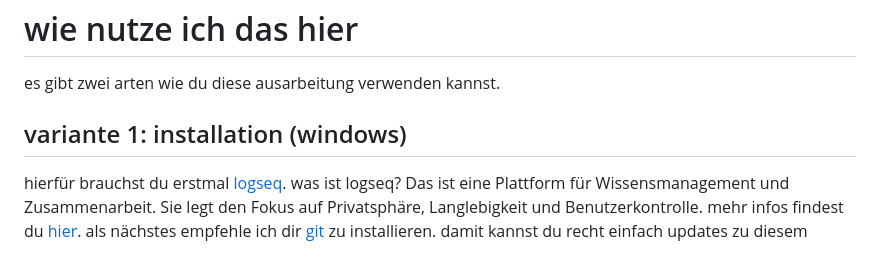
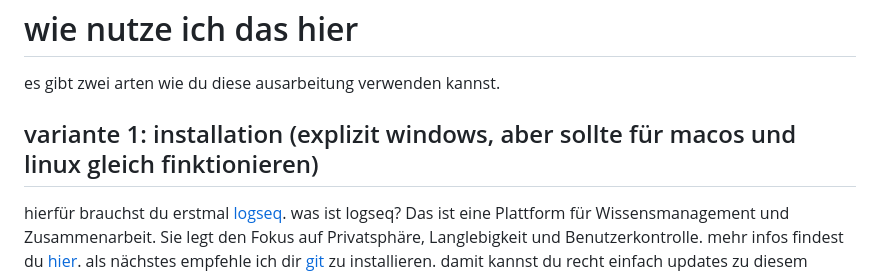
Before and after one commit to Ingegneus/tuwien-etit-courses, a Markdown page: README.md, the part around one of its changes. GitHub-like rendering.

Commit message:
mi edited readme

```diff
--- a/README.md
+++ b/README.md
@@ -11,7 +11,7 @@ ich hasse die art und weise wie lehrmaterial organisiert und präsentiert wird.
 
 # wie nutze ich das hier
 es gibt zwei arten wie du diese ausarbeitung verwenden kannst.
-## variante 1: installation (windows)
+## variante 1: installation (explizit windows, aber sollte für macos und linux gleich finktionieren)
 hierfür brauchst du erstmal [logseq](https://github.com/logseq/logseq). was ist logseq? Das ist eine Plattform für Wissensmanagement und Zusammenarbeit. Sie legt den Fokus auf Privatsphäre, Langlebigkeit und Benutzerkontrolle. mehr infos findest du [hier](https://logseq.com/).
 als nächstes empfehle ich dir [git](https://git-scm.com/downloads) zu installieren. damit kannst du recht einfach updates zu diesem material herunter laden und auch kollaborieren. sobald du das installiert hast, such dir einen folder aus wo du deinen "grafen" speichern möchtest, dann öffne ein terminal (command prompt, powershell, ...)
 `cd dein/pfad/zum/grafen`
```
Also changed, not shown: other parts of README.md (+4 -4 lines).
